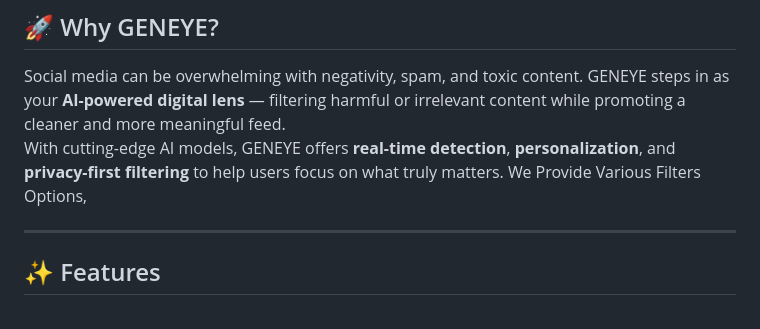
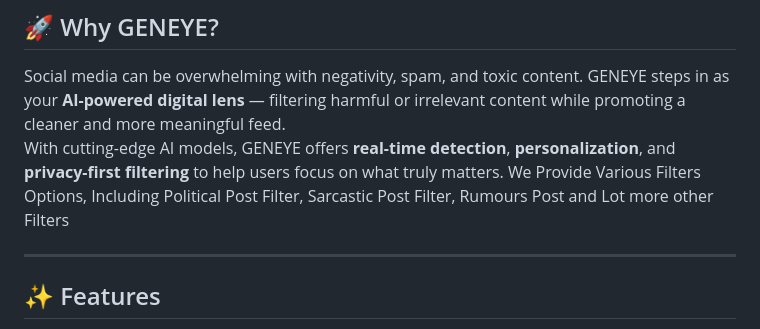
Before and after one commit to KARTIK-PANDEY/GENEYE_AI-Driven_Social_Optics_for_Positive_Feed, a Markdown page: README.md, the part around the change. Drawn GitHub-style.

```diff
--- a/README.md
+++ b/README.md
@@ -8,7 +8,7 @@
 
 Social media can be overwhelming with negativity, spam, and toxic content. GENEYE steps in as your **AI-powered digital lens** — filtering harmful or irrelevant content while promoting a cleaner and more meaningful feed.
 With cutting-edge AI models, GENEYE offers **real-time detection**, **personalization**, and **privacy-first filtering** to help users focus on what truly matters.
-We Provide Various Filters Options,
+We Provide Various Filters Options, Including Political Post Filter, Sarcastic Post Filter, Rumours Post and Lot more other Filters
 
 ---
 
```
